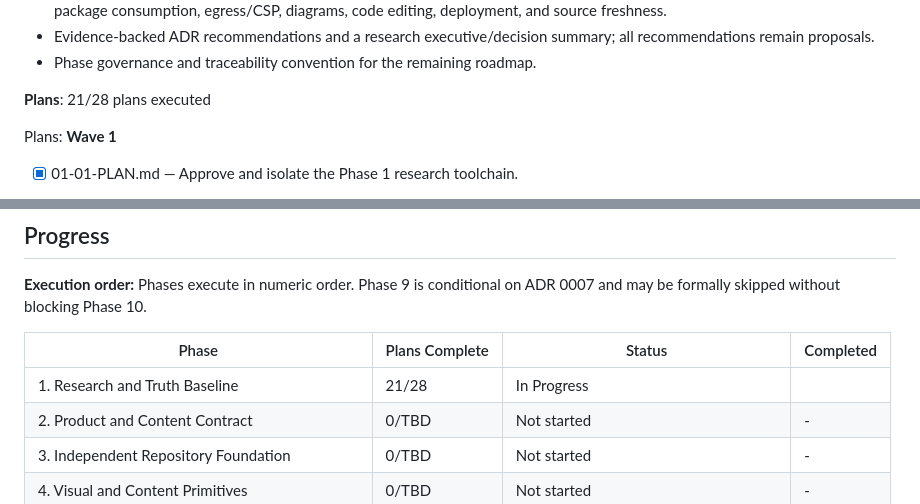
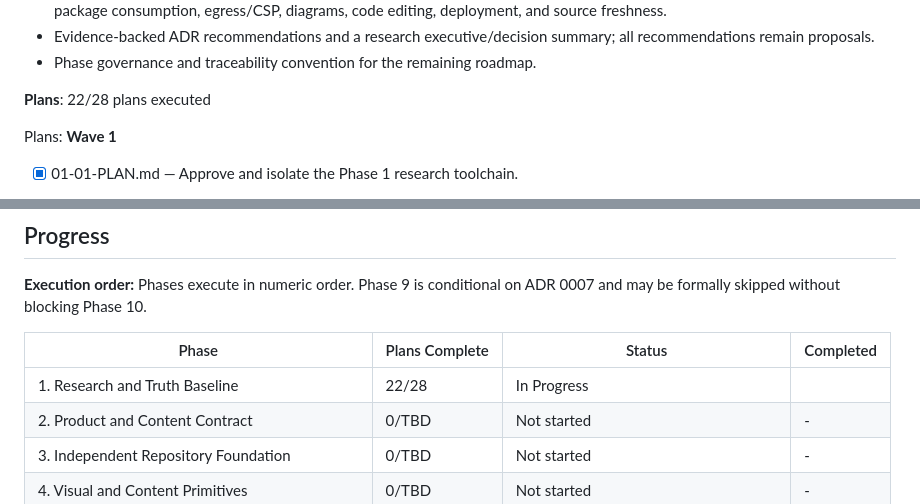
Before and after one commit to jodobear/learn-napplets, a Markdown page: .planning/ROADMAP.md, 2 parts joined by grey strips. GitHub-like rendering.

```diff
--- a/.planning/ROADMAP.md
+++ b/.planning/ROADMAP.md
@@ -59,7 +59,7 @@ This standard, source-ordered horizontal roadmap preserves the intent and order
 - Evidence-backed ADR recommendations and a research executive/decision summary; all recommendations remain proposals.
 - Phase governance and traceability convention for the remaining roadmap.
 
-**Plans**: 21/28 plans executed
+**Plans**: 22/28 plans executed
 
 Plans:
 **Wave 1**
@@ -410,7 +410,7 @@ Plans:
 
 | Phase | Plans Complete | Status | Completed |
 |-------|----------------|--------|-----------|
-| 1. Research and Truth Baseline | 21/28 | In Progress|  |
+| 1. Research and Truth Baseline | 22/28 | In Progress|  |
 | 2. Product and Content Contract | 0/TBD | Not started | - |
 | 3. Independent Repository Foundation | 0/TBD | Not started | - |
 | 4. Visual and Content Primitives | 0/TBD | Not started | - |
```
Also changed, not shown: other parts of .planning/ROADMAP.md (+1 -1 lines), .planning/STATE.md (+10 -7 lines), 1 other file.
